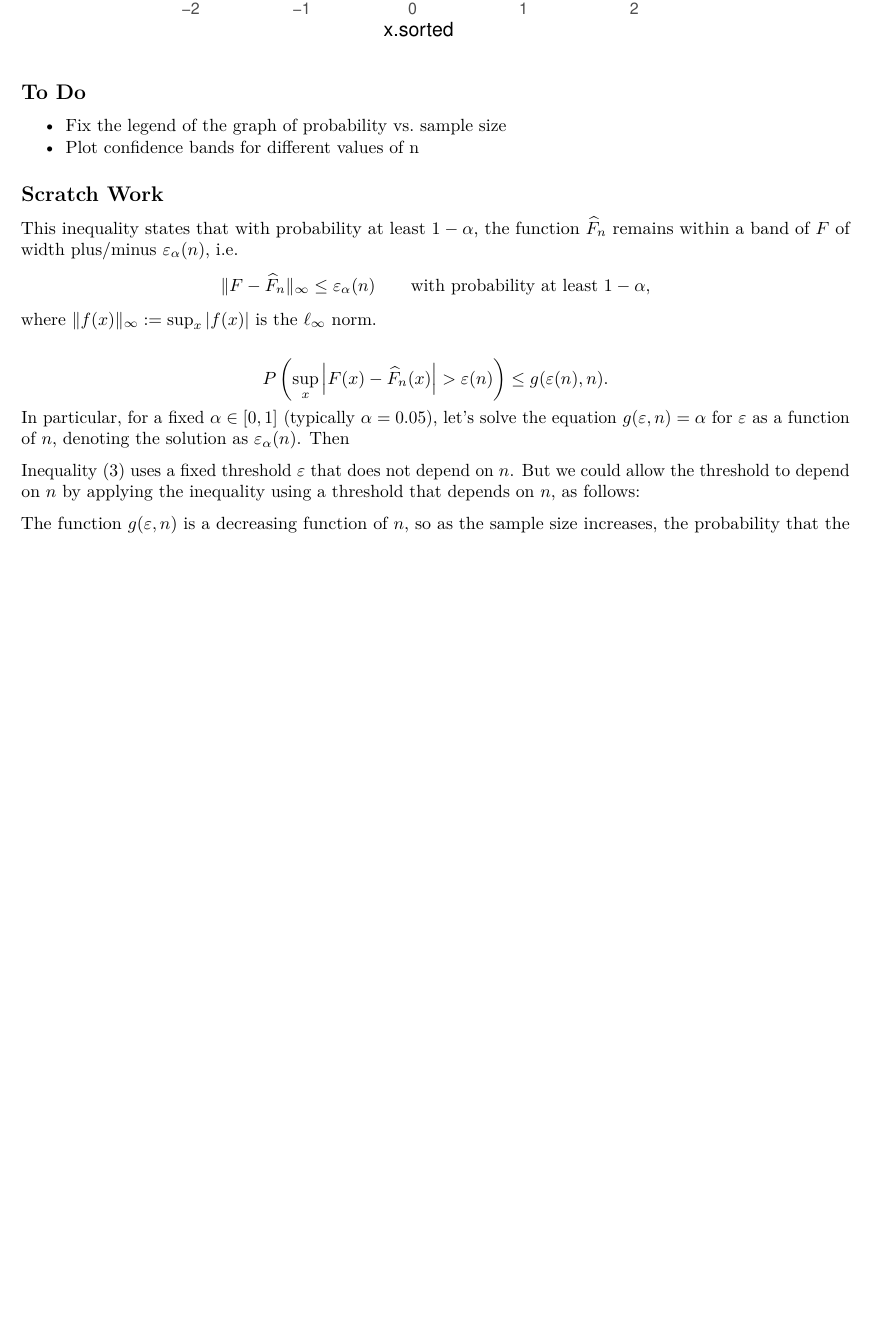
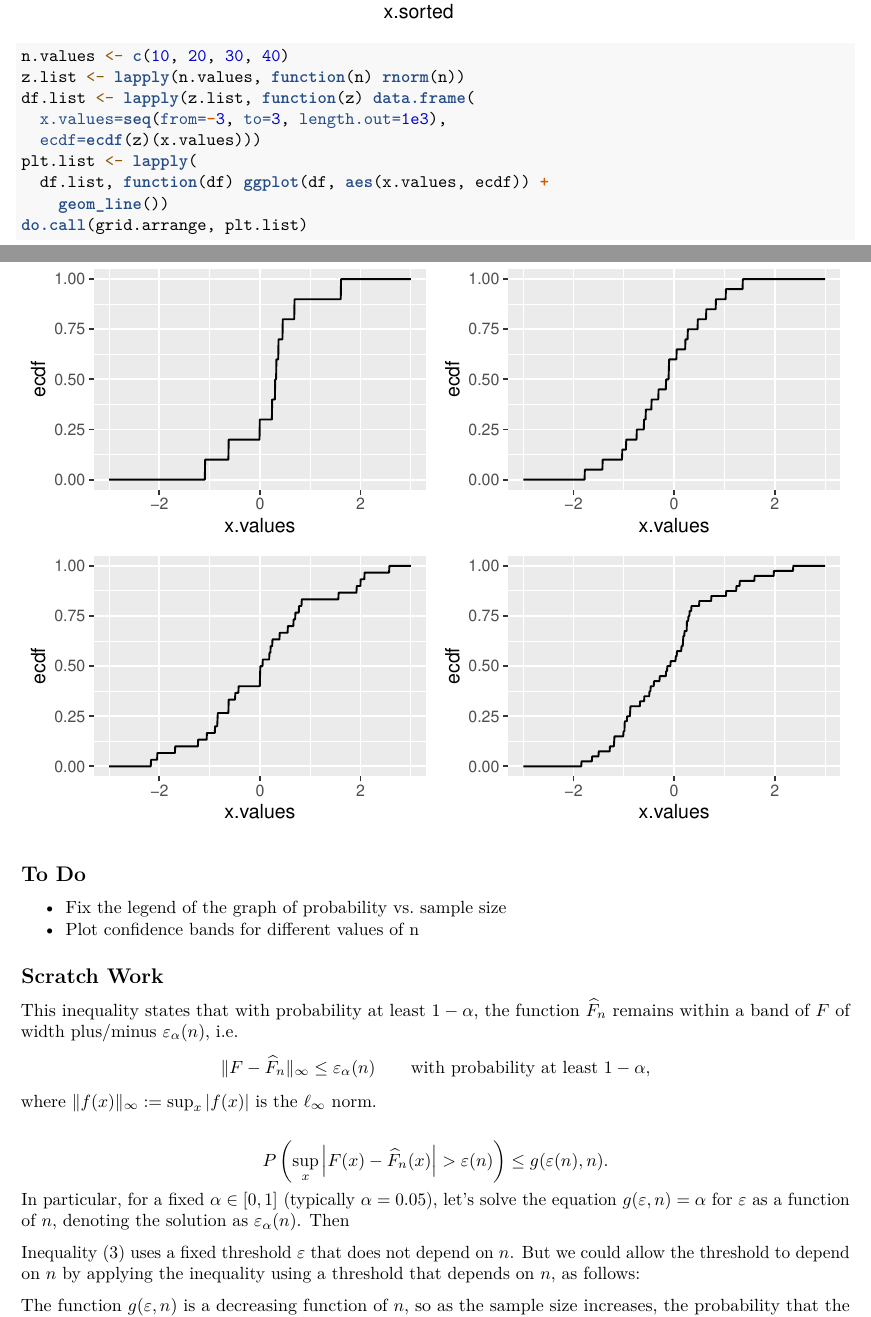
Before and after one commit to mdhornstein/empirical-cdf, an R Markdown document (CDF_Estimation_Examples.Rmd): part of page 7 of 8 before the commit and two parts of pages 7 and 8 of 9 after it, the two joined at a grey line, cut at the place of the change, the shorter picture padded with empty space. Rendered offline with R 4.5, knitr and Pandoc, then LaTeX, with nearby package versions; code that draws random numbers runs with fixed seeds of ours.

Commit message:
use grid.arrange to plot empirical cdfs for four different sample sizes

````diff
--- a/CDF_Estimation_Examples.Rmd
+++ b/CDF_Estimation_Examples.Rmd
@@ -154,6 +155,19 @@ ggplot(df, aes(x.sorted, ecdf, col=n)) + geom_step()
 ```
 
 
+```{r}
+n.values <- c(10, 20, 30, 40)
+z.list <- lapply(n.values, function(n) rnorm(n))
+df.list <- lapply(z.list, function(z) data.frame(
+  x.values=seq(from=-3, to=3, length.out=1e3),
+  ecdf=ecdf(z)(x.values)))
+plt.list <- lapply(
+  df.list, function(df) ggplot(df, aes(x.values, ecdf)) +
+    geom_line())
+do.call(grid.arrange, plt.list)
+```
+
+
 ## To Do
 
 * Fix the legend of the graph of probability vs. sample size
````
Also changed, not shown: CDF_Estimation_Examples.Rmd (1 more changed lines).
